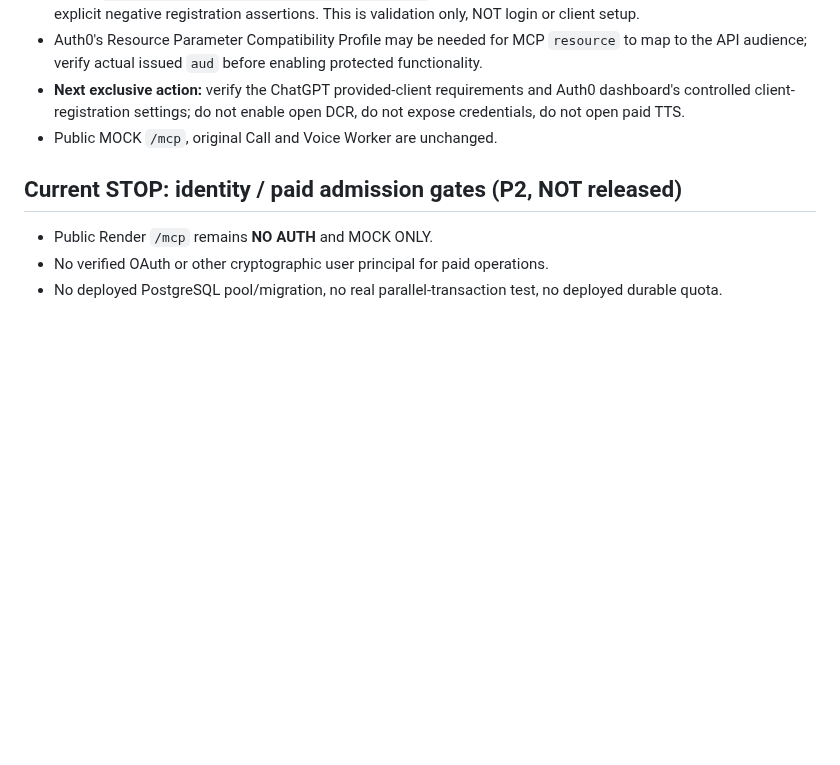
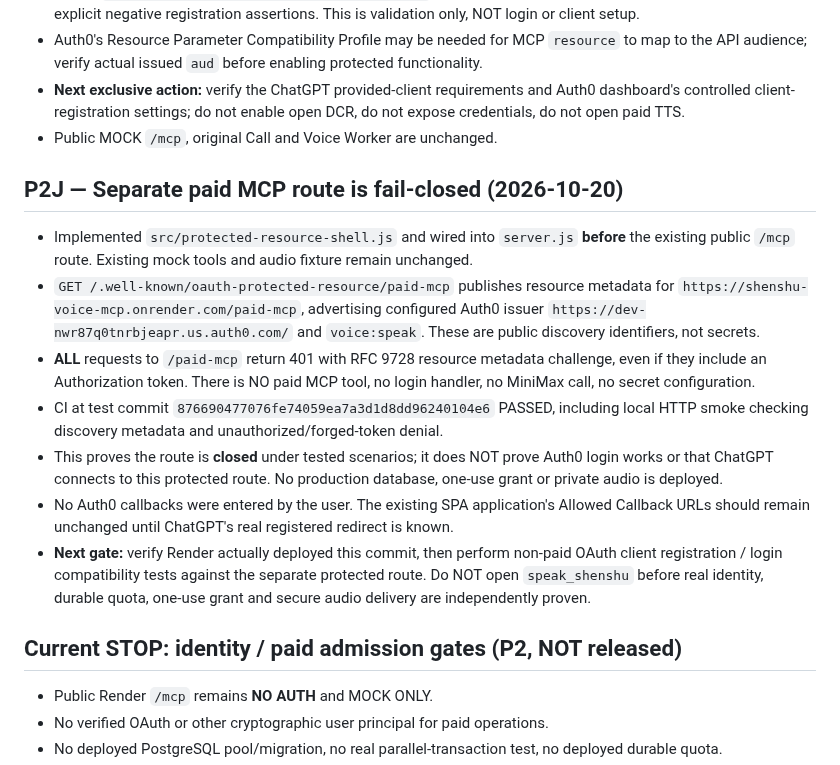
Before and after one commit to nuonuo310/ShenShu-Voice-MCP, a Markdown page: docs/CURRENT-STATE.md, the part around the change. GitHub-like rendering; blank space fills up the shorter version.

Commit message:
docs(handoff): pin fail-closed paid-mcp endpoint and green HTTP gate

```diff
--- a/docs/CURRENT-STATE.md
+++ b/docs/CURRENT-STATE.md
@@ -85,6 +85,16 @@ This file is the FIRST ENTRY for any assistant or coding agent resuming this pro
 - **Next exclusive action:** verify the ChatGPT provided-client requirements and Auth0 dashboard's controlled client-registration settings; do not enable open DCR, do not expose credentials, do not open paid TTS.
 - Public MOCK `/mcp`, original Call and Voice Worker are unchanged.
 
+## P2J — Separate paid MCP route is fail-closed (2026-10-20)
+
+- Implemented `src/protected-resource-shell.js` and wired into `server.js` **before** the existing public `/mcp` route. Existing mock tools and audio fixture remain unchanged.
+- `GET /.well-known/oauth-protected-resource/paid-mcp` publishes resource metadata for `https://shenshu-voice-mcp.onrender.com/paid-mcp`, advertising configured Auth0 issuer `https://dev-nwr87q0tnrbjeapr.us.auth0.com/` and `voice:speak`. These are public discovery identifiers, not secrets.
+- **ALL** requests to `/paid-mcp` return 401 with RFC 9728 resource metadata challenge, even if they include an Authorization token. There is NO paid MCP tool, no login handler, no MiniMax call, no secret configuration.
+- CI at test commit `876690477076fe74059ea7a3d1d8dd96240104e6` PASSED, including local HTTP smoke checking discovery metadata and unauthorized/forged-token denial.
+- This proves the route is **closed** under tested scenarios; it does NOT prove Auth0 login works or that ChatGPT connects to this protected route. No production database, one-use grant or private audio is deployed.
+- No Auth0 callbacks were entered by the user. The existing SPA application's Allowed Callback URLs should remain unchanged until ChatGPT's real registered redirect is known.
+- **Next gate:** verify Render actually deployed this commit, then perform non-paid OAuth client registration / login compatibility tests against the separate protected route. Do NOT open `speak_shenshu` before real identity, durable quota, one-use grant and secure audio delivery are independently proven.
+
 ## Current STOP: identity / paid admission gates (P2, NOT released)
 
 - Public Render `/mcp` remains **NO AUTH** and MOCK ONLY.
```
